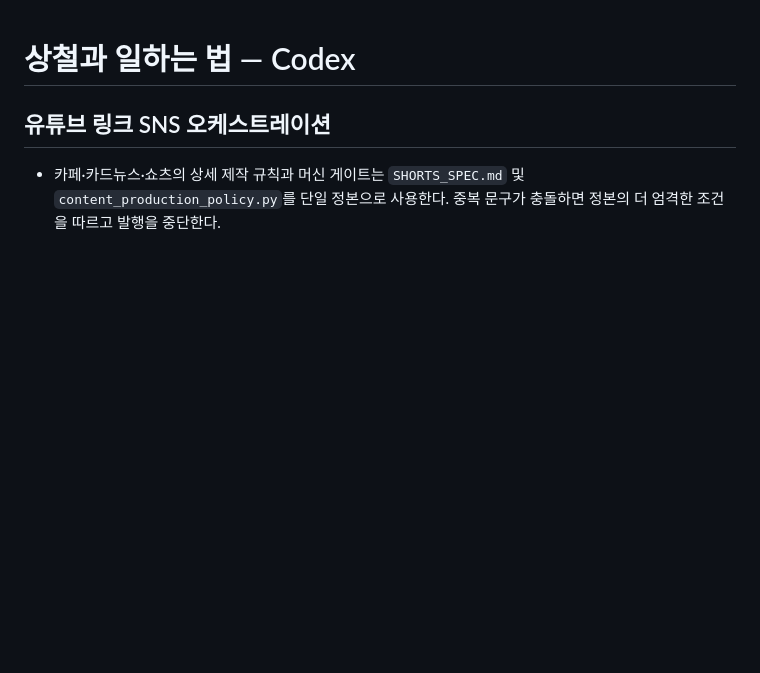
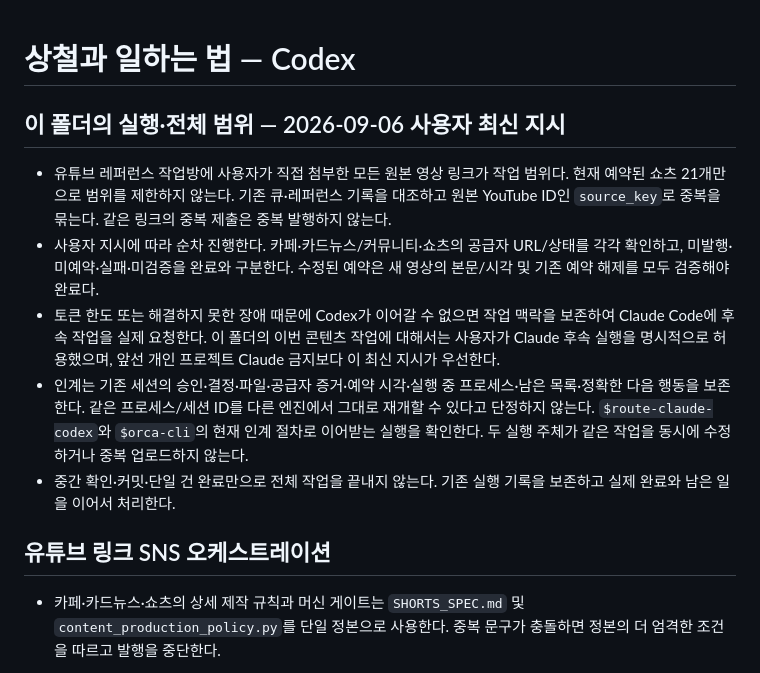
Before and after one commit to makefriendscoltd-design/navercafe, a Markdown page: AGENTS.md, the part around the change. GitHub-like rendering; blank space fills up the shorter version.

Commit message:
Record sequential coverage of all submitted references and authorized Claude continuation

```diff
--- a/AGENTS.md
+++ b/AGENTS.md
@@ -1,4 +1,12 @@
 # 상철과 일하는 법 — Codex
+
+## 이 폴더의 실행·전체 범위 — 2026-09-06 사용자 최신 지시
+
+- 유튜브 레퍼런스 작업방에 사용자가 직접 첨부한 모든 원본 영상 링크가 작업 범위다. 현재 예약된 쇼츠 21개만으로 범위를 제한하지 않는다. 기존 큐·레퍼런스 기록을 대조하고 원본 YouTube ID인 `source_key`로 중복을 묶는다. 같은 링크의 중복 제출은 중복 발행하지 않는다.
+- 사용자 지시에 따라 순차 진행한다. 카페·카드뉴스/커뮤니티·쇼츠의 공급자 URL/상태를 각각 확인하고, 미발행·미예약·실패·미검증을 완료와 구분한다. 수정된 예약은 새 영상의 본문/시각 및 기존 예약 해제를 모두 검증해야 완료다.
+- 토큰 한도 또는 해결하지 못한 장애 때문에 Codex가 이어갈 수 없으면 작업 맥락을 보존하여 Claude Code에 후속 작업을 실제 요청한다. 이 폴더의 이번 콘텐츠 작업에 대해서는 사용자가 Claude 후속 실행을 명시적으로 허용했으며, 앞선 개인 프로젝트 Claude 금지보다 이 최신 지시가 우선한다.
+- 인계는 기존 세션의 승인·결정·파일·공급자 증거·예약 시각·실행 중 프로세스·남은 목록·정확한 다음 행동을 보존한다. 같은 프로세스/세션 ID를 다른 엔진에서 그대로 재개할 수 있다고 단정하지 않는다. `$route-claude-codex`와 `$orca-cli`의 현재 인계 절차로 이어받는 실행을 확인한다. 두 실행 주체가 같은 작업을 동시에 수정하거나 중복 업로드하지 않는다.
+- 중간 확인·커밋·단일 건 완료만으로 전체 작업을 끝내지 않는다. 기존 실행 기록을 보존하고 실제 완료와 남은 일을 이어서 처리한다.
 
 ## 유튜브 링크 SNS 오케스트레이션
 
```
